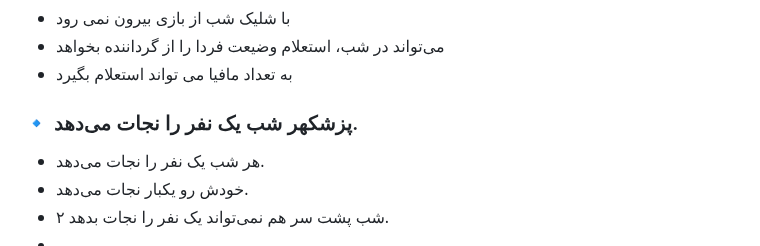
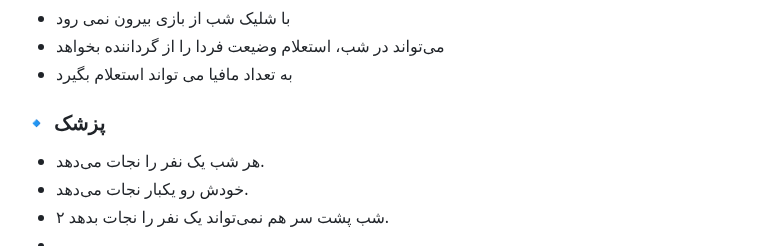
Before and after one commit to mafia-guys/mafia-negotiation-simple, a Markdown page: README.md, the part around the change. Drawn GitHub-style.

Commit message:
Change section title from 'پزشکهر' to 'پزشک'
Updated the section title for the doctor role in the game.

```diff
--- a/README.md
+++ b/README.md
@@ -36,7 +36,7 @@
 - می‌تواند در شب، استعلام وضیعت فردا را از گرداننده بخواهد
 - به تعداد مافیا می تواند استعلام بگیرد
 
-### 🔹 پزشکهر شب یک نفر را نجات می‌دهد.
+### 🔹 پزشک
 - هر شب یک نفر را نجات می‌دهد.
 -  خودش رو یکبار نجات می‌دهد.
 -  ۲ شب پشت سر هم نمی‌تواند یک نفر را نجات بدهد.
```
